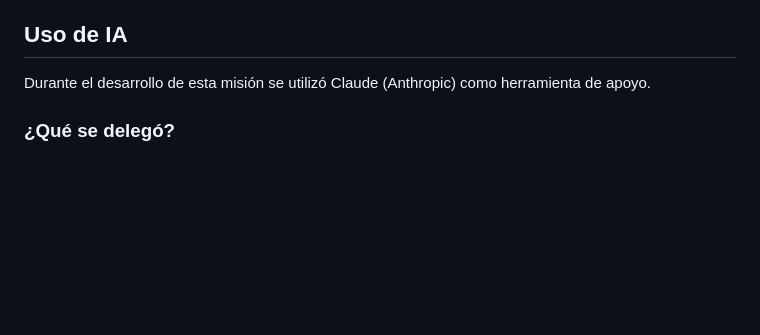
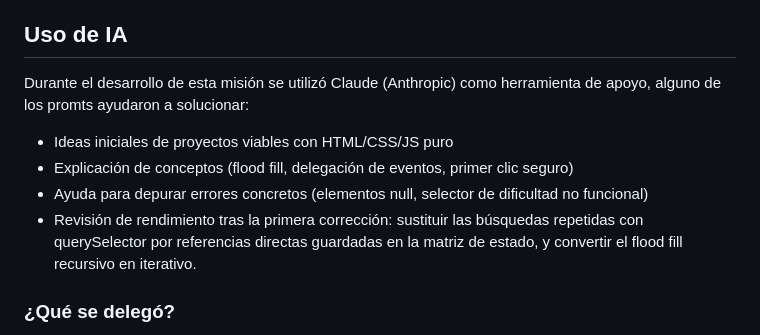
Before and after one commit to minu2209/ProgramacionWeb, a Markdown page: Mision1/README.md, the part around the change. Drawn GitHub-style; blank space fills up the shorter version.

Commit message:
Se corrige el README

```diff
--- a/Mision1/README.md
+++ b/Mision1/README.md
@@ -93,7 +93,12 @@ El cambio de tema se controla mediante un atributo `data-theme` y variables CSS.
 
 ## Uso de IA
 
-Durante el desarrollo de esta misión se utilizó Claude (Anthropic) como herramienta de apoyo.
+Durante el desarrollo de esta misión se utilizó Claude (Anthropic) como herramienta de apoyo, alguno de los promts ayudaron a solucionar:
+
+- Ideas iniciales de proyectos viables con HTML/CSS/JS puro
+- Explicación de conceptos (flood fill, delegación de eventos, primer clic seguro)
+- Ayuda para depurar errores concretos (elementos null, selector de dificultad no funcional)
+- Revisión de rendimiento tras la primera corrección: sustituir las búsquedas repetidas con querySelector por referencias directas guardadas en la matriz de estado, y convertir el flood fill recursivo en iterativo.
 
 ### ¿Qué se delegó?
 
```
